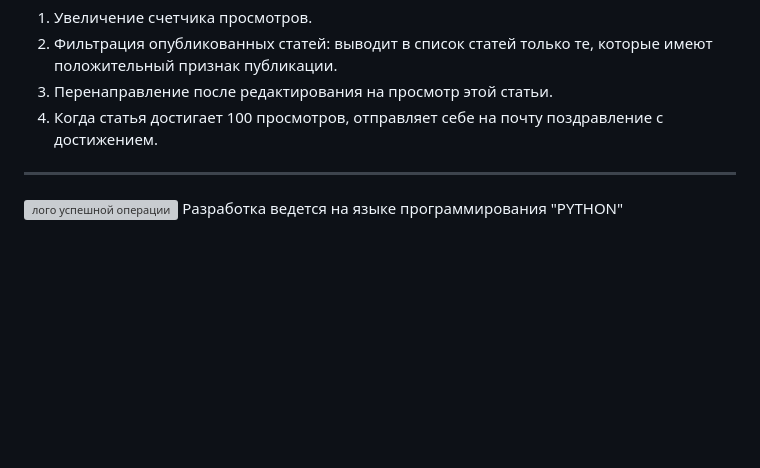
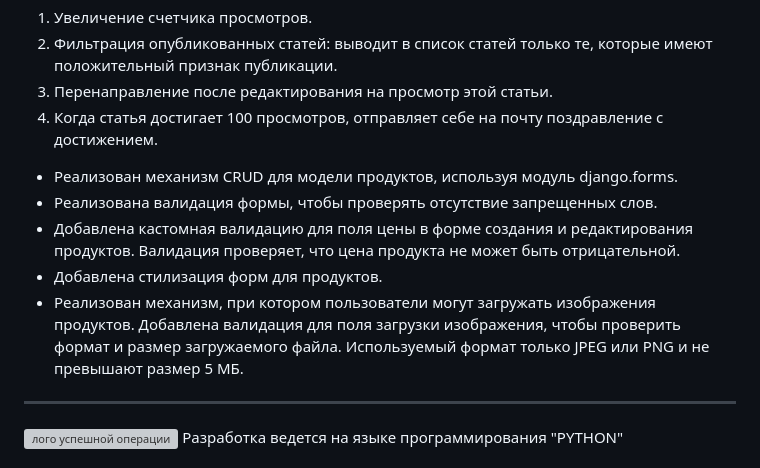
Before and after one commit to GeeMoowy/DjangoProject, a Markdown page: README.md, the part around the change. GitHub-like rendering; blank space fills up the shorter version; grey boxes are pictures that could not be loaded.

Commit message:
add CSS and validate for images

```diff
--- a/README.md
+++ b/README.md
@@ -29,6 +29,14 @@
 2. Фильтрация опубликованных статей: выводит в список статей только те, которые имеют положительный признак публикации.
 3. Перенаправление после редактирования на просмотр этой статьи.
 4. Когда статья достигает 100 просмотров, отправляет себе на почту поздравление с достижением.
+- Реализован механизм CRUD для модели продуктов, используя модуль django.forms.
+- Реализована валидация формы, чтобы проверять отсутствие запрещенных слов.
+- Добавлена кастомная валидацию для поля цены в форме создания и редактирования продуктов. Валидация проверяет,
+что цена продукта не может быть отрицательной.
+- Добавлена стилизация форм для продуктов.
+- Реализован механизм, при котором пользователи могут загружать изображения продуктов. Добавлена валидация
+для поля загрузки изображения, чтобы проверить формат и размер загружаемого файла. Используемый формат только
+JPEG или PNG и не превышают размер 5 МБ.
 
 ---
 ![лого успешной операции](https://blog.maxford.ru/upload/000/u1/5/d/python-logo-small.png)
```
